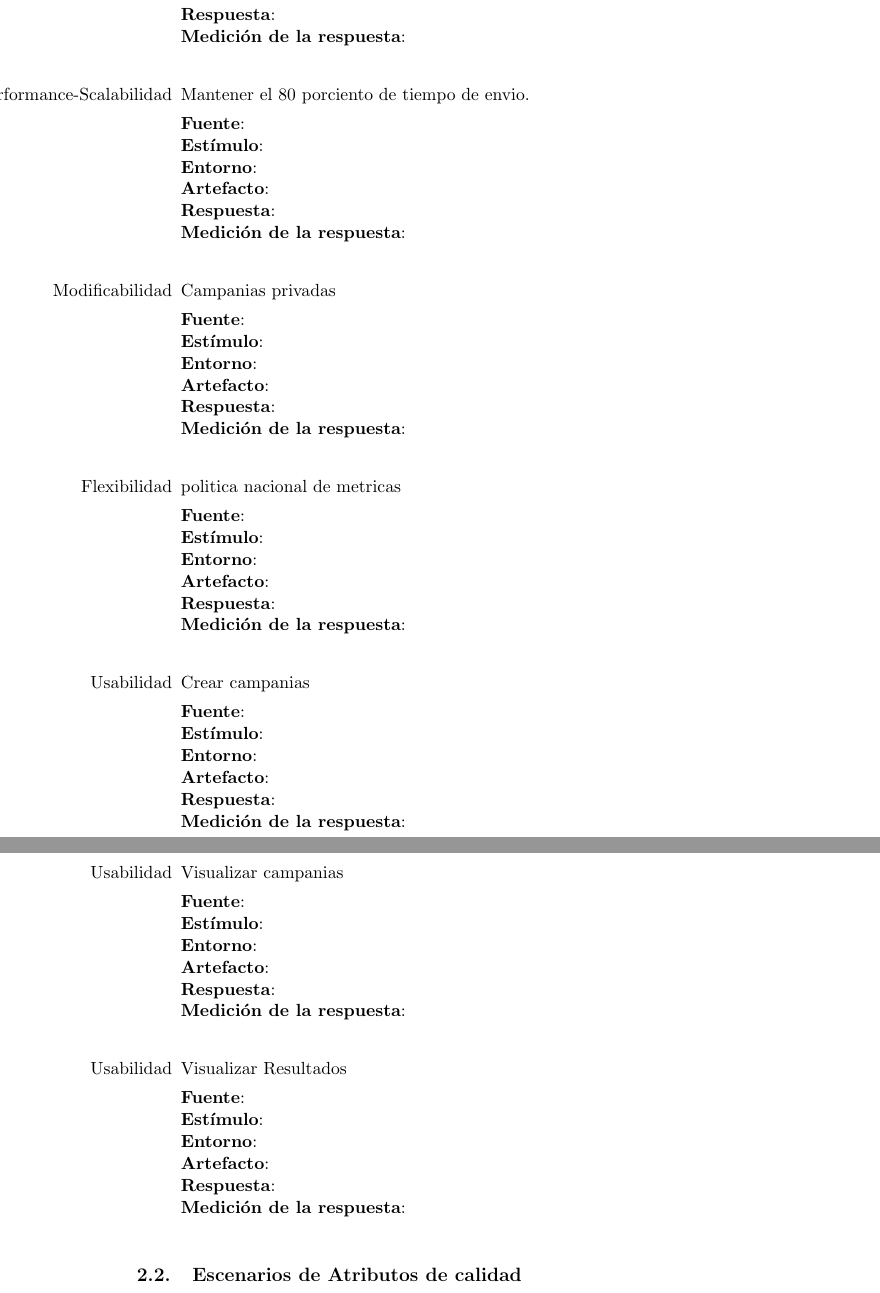
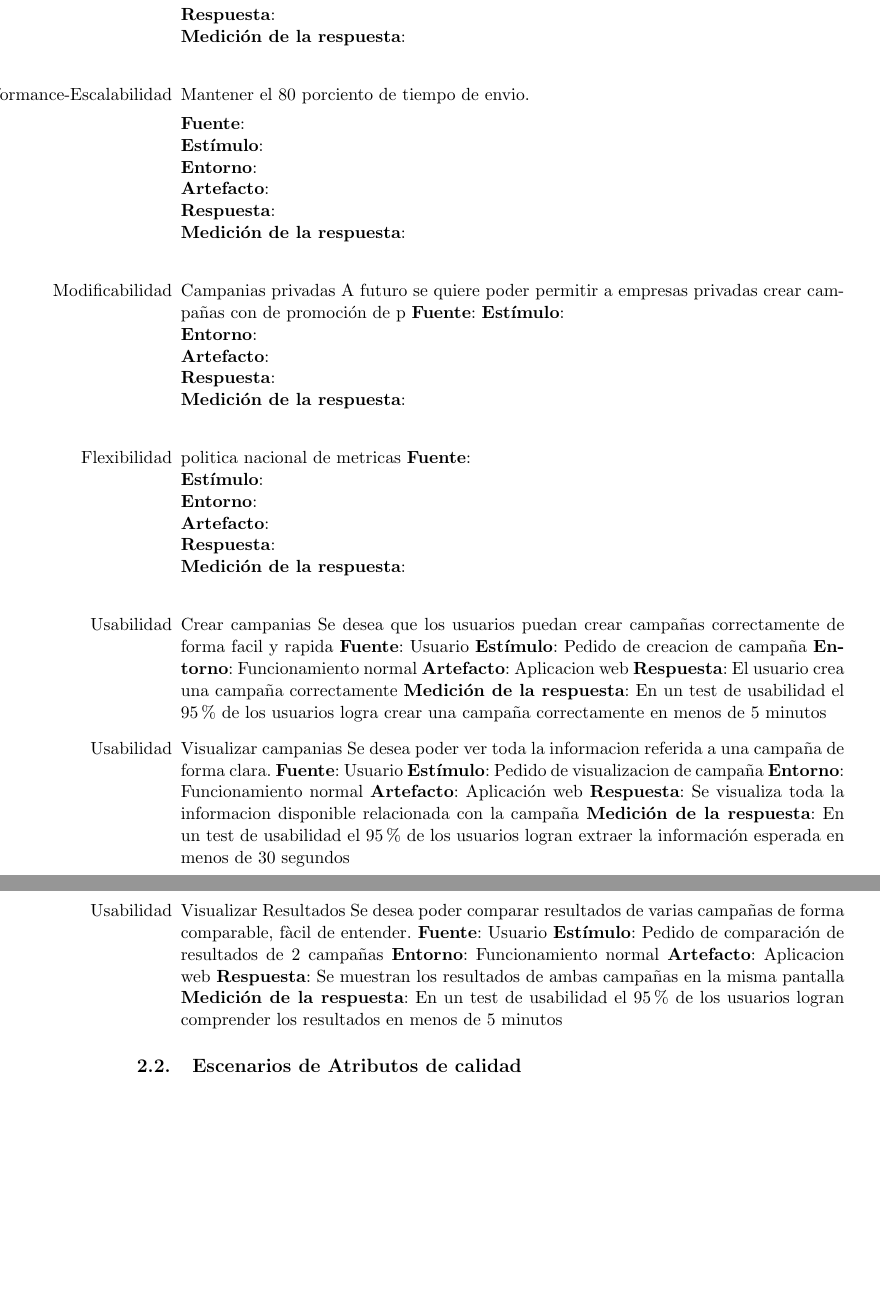
Before and after one commit to marialaraa/ing2, a LaTeX document (tp2/parte2/informe_tp2.tex): two parts of pages 5 and 6 of 11, joined at a grey line, cut so that both start at the same text, the shorter picture padded with empty space. Compiled offline with pdfLaTeX; a LaTeX package or settings file that is missing is left out.

Commit message:
escenarios ale v1

```diff
--- a/tp2/parte2/informe_tp2.tex
+++ b/tp2/parte2/informe_tp2.tex
@@ -154,8 +154,7 @@ Medición de la respuesta:
 \textbf{Respuesta}: \\
 \textbf{Medición de la respuesta}: \\
 
-\item[Performance-Scalabilidad] Mantener el 80 porciento de tiempo de envio.
-
+\item[Performance-Escalabilidad] Mantener el 80 porciento de tiempo de envio.
 
 \textbf{Fuente}:  \\
 \textbf{Estímulo}: \\
@@ -165,8 +164,8 @@ Medición de la respuesta:
 \textbf{Medición de la respuesta}: \\
 
 \item[Modificabilidad] Campanias privadas
-
-\textbf{Fuente}:  \\
+A futuro se quiere poder permitir a empresas privadas crear campañas con de promoción de p
+\textbf{Fuente}:
 \textbf{Estímulo}: \\
 \textbf{Entorno}: \\
 \textbf{Artefacto}: \\
@@ -183,32 +181,31 @@ Medición de la respuesta:
 \textbf{Medición de la respuesta}: \\
 
 \item[Usabilidad] Crear campanias
-
-
-\textbf{Fuente}:  \\
-\textbf{Estímulo}: \\
-\textbf{Entorno}: \\
-\textbf{Artefacto}: \\
-\textbf{Respuesta}: \\
-\textbf{Medición de la respuesta}: \\
+Se desea que los usuarios puedan crear campañas correctamente de forma facil y rapida
+\textbf{Fuente}:  Usuario
+\textbf{Estímulo}: Pedido de creacion de campaña
+\textbf{Entorno}: Funcionamiento normal
+\textbf{Artefacto}: Aplicacion web
+\textbf{Respuesta}: El usuario crea una campaña correctamente
+\textbf{Medición de la respuesta}: En un test de usabilidad el 95\% de los usuarios logra crear una campaña correctamente en menos de 5 minutos
 
 \item[Usabilidad] Visualizar campanias
-
-\textbf{Fuente}:  \\
-\textbf{Estímulo}: \\
-\textbf{Entorno}: \\
-\textbf{Artefacto}: \\
-\textbf{Respuesta}: \\
-\textbf{Medición de la respuesta}: \\
+Se desea poder ver toda la informacion referida a una campaña de forma clara.
+\textbf{Fuente}:  Usuario
+\textbf{Estímulo}: Pedido de visualizacion de campaña
+\textbf{Entorno}: Funcionamiento normal
+\textbf{Artefacto}: Aplicación web
+\textbf{Respuesta}: Se visualiza toda la informacion disponible relacionada con la campaña
+\textbf{Medición de la respuesta}: En un test de usabilidad el 95\% de los usuarios logran extraer la información esperada en menos de 30 segundos
 
 \item[Usabilidad] Visualizar Resultados
-
-\textbf{Fuente}:  \\
-\textbf{Estímulo}: \\
-\textbf{Entorno}: \\
-\textbf{Artefacto}: \\
-\textbf{Respuesta}: \\
-\textbf{Medición de la respuesta}: \\
+Se desea poder comparar resultados de varias campañas de forma comparable, fàcil de entender.
+\textbf{Fuente}: Usuario
+\textbf{Estímulo}: Pedido de comparación de resultados de 2 campañas
+\textbf{Entorno}: Funcionamiento normal
+\textbf{Artefacto}: Aplicacion web
+\textbf{Respuesta}: Se muestran los resultados de ambas campañas en la misma pantalla
+\textbf{Medición de la respuesta}: En un test de usabilidad el 95\% de los usuarios logran comprender los resultados en menos de 5 minutos
 
 \end{itemize}
 \subsection{Escenarios de Atributos de calidad}
```
Also changed, not shown: tp2/parte2/informe_tp2.tex (5 more changed lines).
